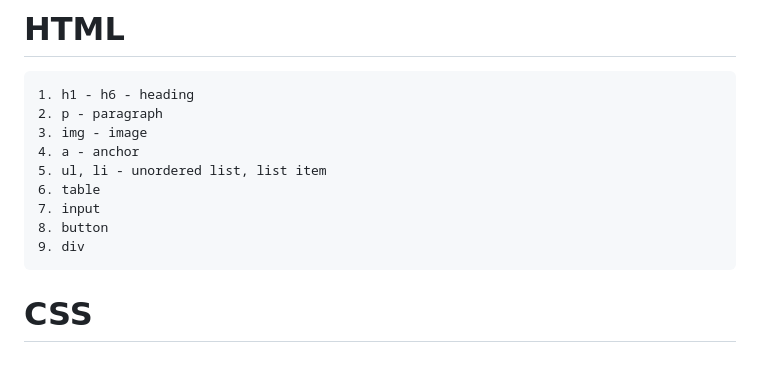
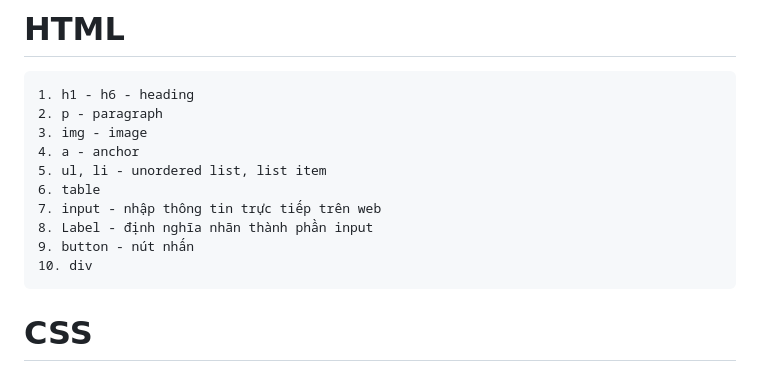
Before and after one commit to Mefuuuu/HTML-CSS, a Markdown page: README.md, the part around the change. Rendered like a GitHub page.

```diff
--- a/README.md
+++ b/README.md
@@ -6,9 +6,10 @@
     4. a - anchor
     5. ul, li - unordered list, list item
     6. table
-    7. input
-    8. button
-    9. div
+    7. input - nhập thông tin trực tiếp trên web
+    8. Label - định nghĩa nhãn thành phần input
+    9. button - nút nhấn
+    10. div
 
 # CSS
 
```
